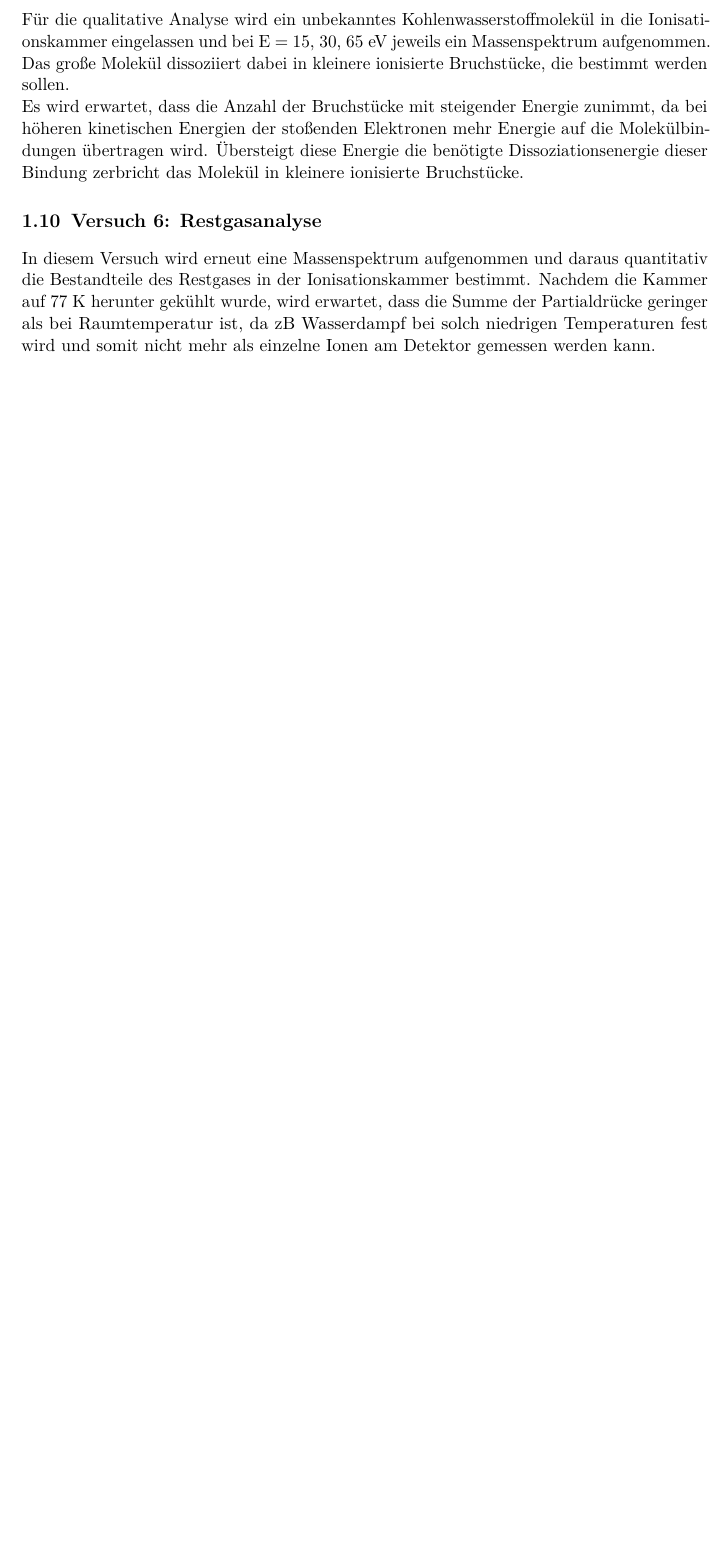
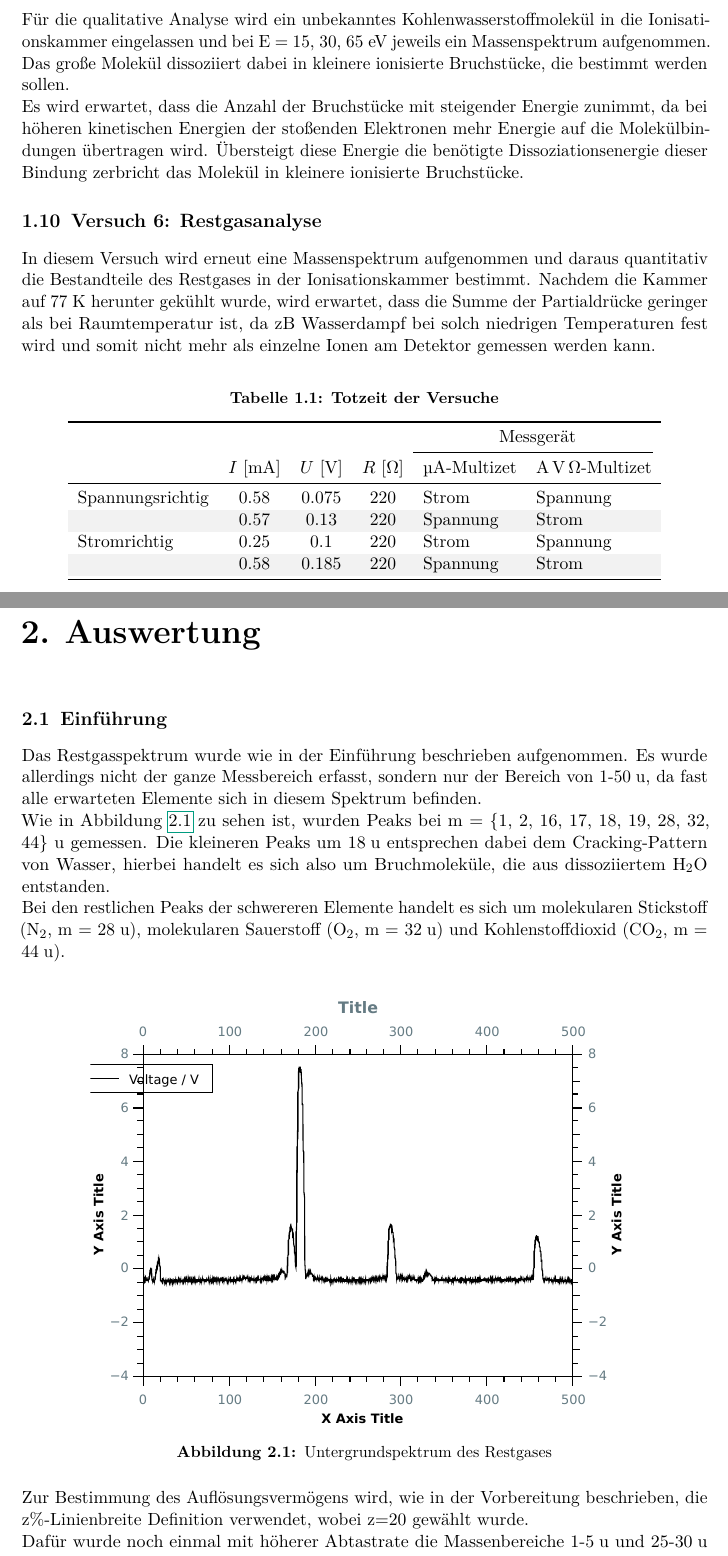
Before and after one commit to mikr042/p3, a LaTeX document (massenspektrometer/main.tex, which reads massenspektrometer/chap/auswertung.tex, massenspektrometer/chap/massenspek_vorb.tex): part of page 7 of 8 before the commit and two parts of pages 8 and 9 of 11 after it, the two joined at a grey line, cut so that both start at the same text, the shorter picture padded with empty space. Compiled offline with pdfLaTeX.

Commit message:
a1 fast fertig, plot muss noch kalibriert werden

```diff
--- a/massenspektrometer/chap/auswertung.tex
+++ b/massenspektrometer/chap/auswertung.tex
@@ -33,7 +14,20 @@ und noch eine super Grafik
 %\end{figure}
 
 
+\section{Einführung}
 
-%Flo
+Das Restgasspektrum wurde wie in der Einführung beschrieben aufgenommen. Es wurde allerdings nicht der ganze Messbereich erfasst, sondern nur der Bereich von 1-50\;u, da fast alle erwarteten Elemente sich in diesem Spektrum befinden.\\
+Wie in Abbildung \ref{fig:untergrund_1} zu sehen ist, wurden Peaks bei m = \{1, 2, 16, 17, 18, 19, 28, 32, 44\} u gemessen. Die kleineren Peaks um 18\;u entsprechen dabei dem Cracking-Pattern von Wasser, hierbei handelt es sich also um Bruchmoleküle, die aus dissoziiertem
+H$_2$O entstanden.\\
+Bei den restlichen Peaks der schwereren Elemente handelt es sich um molekularen Stickstoff (N$_2$, m = 28\;u), molekularen Sauerstoff (O$_2$, m = 32\;u) und Kohlenstoffdioxid (CO$_2$, m = 44\;u).\\
 
-%Anselm
+\begin{figure}[h]
+	\centering\includegraphics[width=0.8\textwidth]{fig/untergrund_1}
+	\caption{Untergrundspektrum des Restgases}
+	\label{fig:untergrund_1}
+\end{figure}
+%TODO: Grafik noch ändern, ist hässlich und die x-Achse ist noch nicht geeicht!
+
+Zur Bestimmung des Auflösungsvermögens wird, wie in der Vorbereitung beschrieben, die z\%-Linienbreite Definition verwendet, wobei z=20 gewählt wurde.\\
+Dafür wurde noch einmal mit höherer Abtastrate die Massenbereiche 1-5\;u und 25-30\;u gemessen.\\
+Wie erwartet steigt das Auflösungsvermögen mit steigendem m. Dies liegt daran, dass die Linienbreite $\Delta m$ bei unterschiedlichen Massenzahlen hinreichend konstant ist, zumindest immer <1, wobei die Massenzahl monoton steigt.\\
--- a/massenspektrometer/chap/massenspek_vorb.tex
+++ b/massenspektrometer/chap/massenspek_vorb.tex
@@ -127,3 +127,5 @@ Es wird erwartet, dass die Anzahl der Bruchstücke mit steigender Energie zunimm
 
 In diesem Versuch wird erneut eine Massenspektrum aufgenommen und daraus quantitativ die Bestandteile des Restgases in der Ionisationskammer bestimmt.
 Nachdem die Kammer auf 77\;K herunter gekühlt wurde, wird erwartet, dass die Summe der Partialdrücke geringer als bei Raumtemperatur ist, da zB Wasserdampf bei solch niedrigen Temperaturen fest wird und somit nicht mehr als einzelne Ionen am Detektor gemessen werden kann.
+
+\xtable{htb}{tab_vorlage_multicolumn}{Totzeit der Versuche}{}
--- a/massenspektrometer/main.tex
+++ b/massenspektrometer/main.tex
@@ -136,5 +136,7 @@
     \input{./chap/massenspek_vorb.tex} %\cleardoublepage
 
+	\chapter{Auswertung}
+	\input{./chap/auswertung.tex}
     % appendix for more or less interesting calculations
     \Appendix
     %\chapter*{\appendixname} \addcontentsline{toc}{chapter}{\appendixname}
```
Also changed, not shown: massenspektrometer/fig/untergrund_1.pdf (added), massenspektrometer/chap/auswertung.tex (32 more changed lines), massenspektrometer/main.tex (2 more changed lines).
